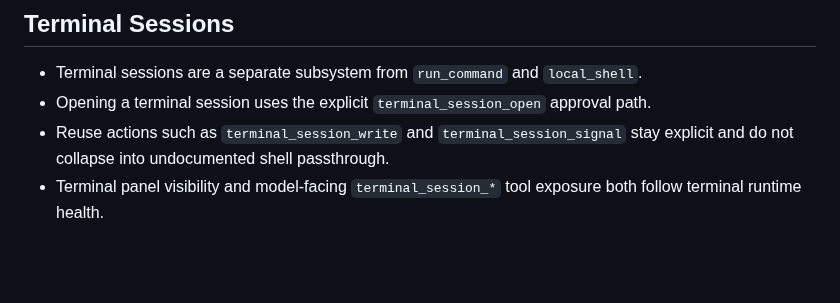
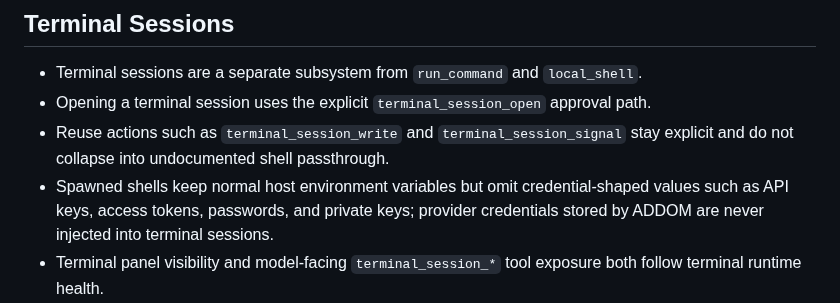
Before and after one commit to JosPMSilva/ADDOM, a Markdown page: docs/tools-and-approvals.md, the part around the change. Drawn GitHub-style; blank space fills up the shorter version.

```diff
--- a/docs/tools-and-approvals.md
+++ b/docs/tools-and-approvals.md
@@ -85,6 +85,7 @@ When multiple threads execute concurrently:
 - Terminal sessions are a separate subsystem from `run_command` and `local_shell`.
 - Opening a terminal session uses the explicit `terminal_session_open` approval path.
 - Reuse actions such as `terminal_session_write` and `terminal_session_signal` stay explicit and do not collapse into undocumented shell passthrough.
+- Spawned shells keep normal host environment variables but omit credential-shaped values such as API keys, access tokens, passwords, and private keys; provider credentials stored by ADDOM are never injected into terminal sessions.
 - Terminal panel visibility and model-facing `terminal_session_*` tool exposure both follow terminal runtime health.
 - The live Terminal panel is a real emulator-backed surface:
   - `@xterm/xterm` owns terminal semantics in the renderer
```
Also changed, not shown: README.md (+17 -0 lines), docs/media/addom-agents.png (added), docs/media/addom-editor.png (added), docs/media/addom-providers.png (added), docs/media/addom-workspace.png (added), 11 other files.
